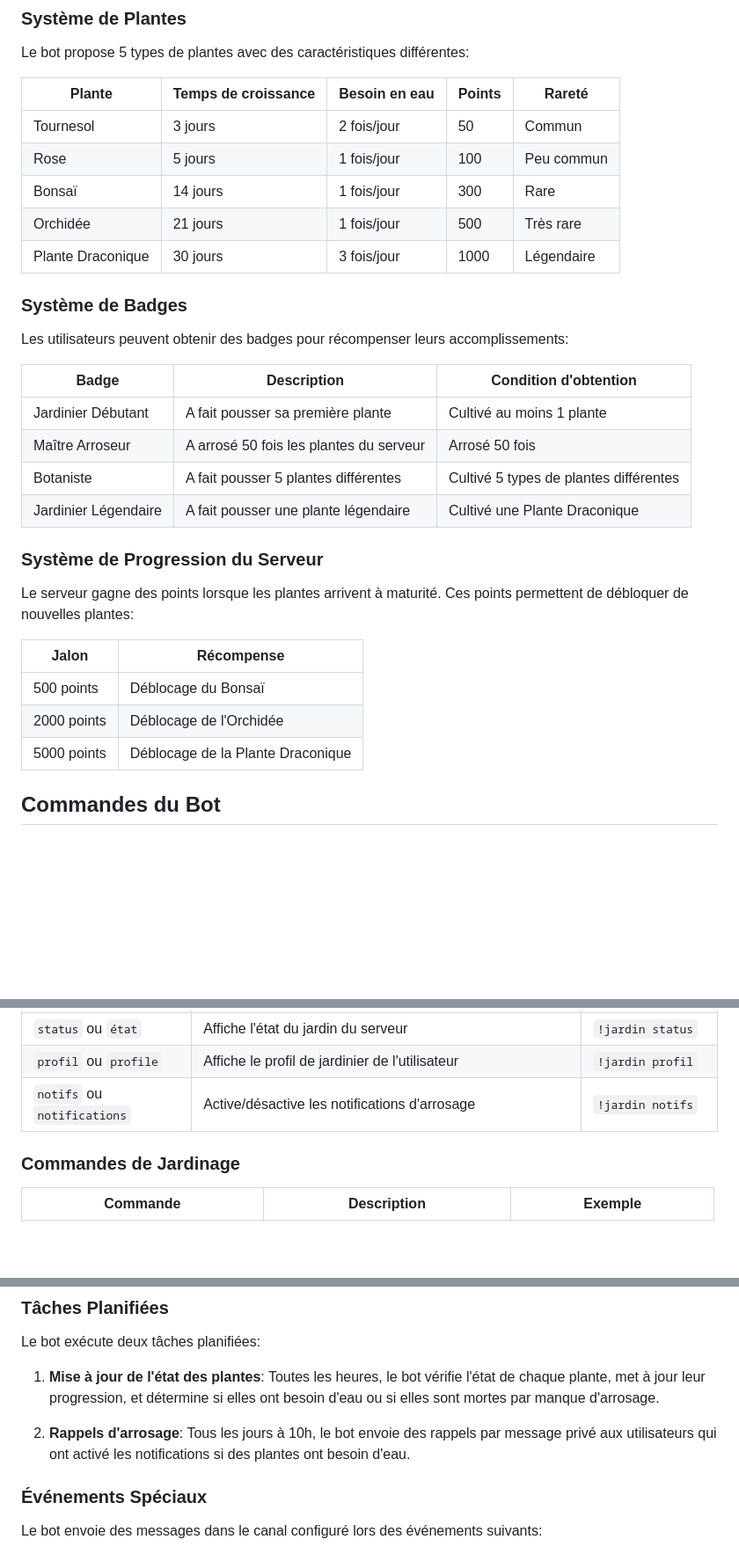
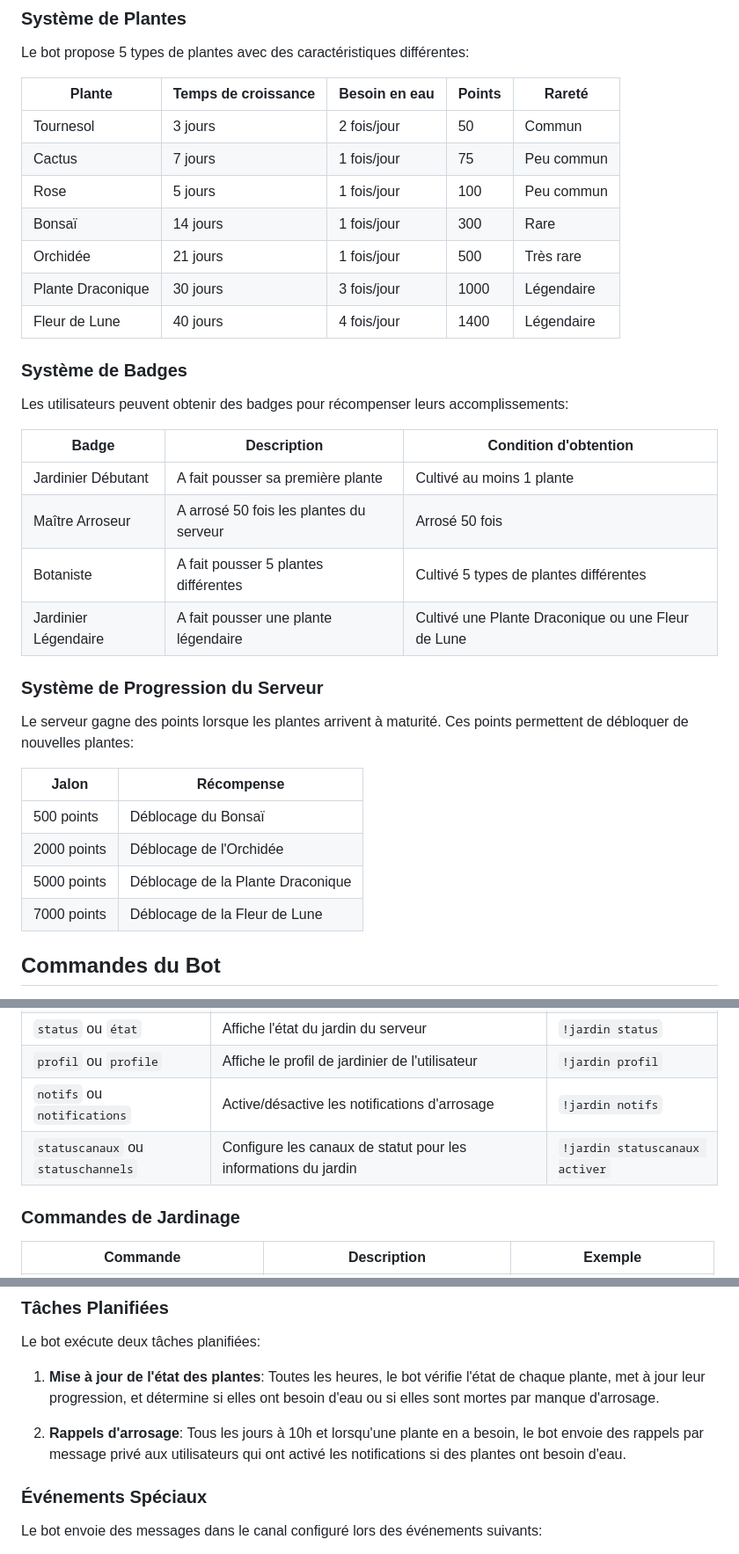
Before and after one commit to Soleil-des-chats/Faunaria, a Markdown page: docs/docs.md, 3 parts joined by grey strips. Shown: that part at 88% size. Rendered like a GitHub page; blank space fills up the shorter version.

Commit message:
Updated docs.md
Updated to improve and add the update new infos

```diff
--- a/docs/docs.md
+++ b/docs/docs.md
@@ -13,10 +13,12 @@ Le bot propose 5 types de plantes avec des caractéristiques différentes:
 | Plante | Temps de croissance | Besoin en eau | Points | Rareté |
 |--------|---------------------|---------------|--------|--------|
 | Tournesol | 3 jours | 2 fois/jour | 50 | Commun |
+| Cactus | 7 jours | 1 fois/jour | 75 | Peu commun |
 | Rose | 5 jours | 1 fois/jour | 100 | Peu commun |
 | Bonsaï | 14 jours | 1 fois/jour | 300 | Rare |
 | Orchidée | 21 jours | 1 fois/jour | 500 | Très rare |
 | Plante Draconique | 30 jours | 3 fois/jour | 1000 | Légendaire |
+| Fleur de Lune | 40 jours | 4 fois/jour | 1400 | Légendaire |
 
 ### Système de Badges
 
@@ -27,7 +29,7 @@ Les utilisateurs peuvent obtenir des badges pour récompenser leurs accomplissem
 | Jardinier Débutant | A fait pousser sa première plante | Cultivé au moins 1 plante |
 | Maître Arroseur | A arrosé 50 fois les plantes du serveur | Arrosé 50 fois |
 | Botaniste | A fait pousser 5 plantes différentes | Cultivé 5 types de plantes différentes |
-| Jardinier Légendaire | A fait pousser une plante légendaire | Cultivé une Plante Draconique |
+| Jardinier Légendaire | A fait pousser une plante légendaire | Cultivé une Plante Draconique ou une Fleur de Lune |
 
 ### Système de Progression du Serveur
 
@@ -38,6 +40,7 @@ Le serveur gagne des points lorsque les plantes arrivent à maturité. Ces point
 | 500 points | Déblocage du Bonsaï |
 | 2000 points | Déblocage de l'Orchidée |
 | 5000 points | Déblocage de la Plante Draconique |
+| 7000 points | Déblocage de la Fleur de Lune |
 
 ## Commandes du Bot
 
@@ -52,6 +55,7 @@ Toutes les commandes commencent par le préfixe `!jardin`.
 | `status` ou `état` | Affiche l'état du jardin du serveur | `!jardin status` |
 | `profil` ou `profile` | Affiche le profil de jardinier de l'utilisateur | `!jardin profil` |
 | `notifs` ou `notifications` | Active/désactive les notifications d'arrosage | `!jardin notifs` |
+| `statuscanaux` ou `statuschannels` | Configure les canaux de statut pour les informations du jardin | `!jardin statuscanaux activer` |
 
 ### Commandes de Jardinage
 
@@ -68,7 +72,7 @@ Le bot exécute deux tâches planifiées:
 
 1. **Mise à jour de l'état des plantes**: Toutes les heures, le bot vérifie l'état de chaque plante, met à jour leur progression, et détermine si elles ont besoin d'eau ou si elles sont mortes par manque d'arrosage.
 
-2. **Rappels d'arrosage**: Tous les jours à 10h, le bot envoie des rappels par message privé aux utilisateurs qui ont activé les notifications si des plantes ont besoin d'eau.
+2. **Rappels d'arrosage**: Tous les jours à 10h et lorsqu'une plante en a besoin, le bot envoie des rappels par message privé aux utilisateurs qui ont activé les notifications si des plantes ont besoin d'eau.
 
 ### Événements Spéciaux
 
```
Also changed, not shown: other parts of docs/docs.md (+0 -1 lines).
